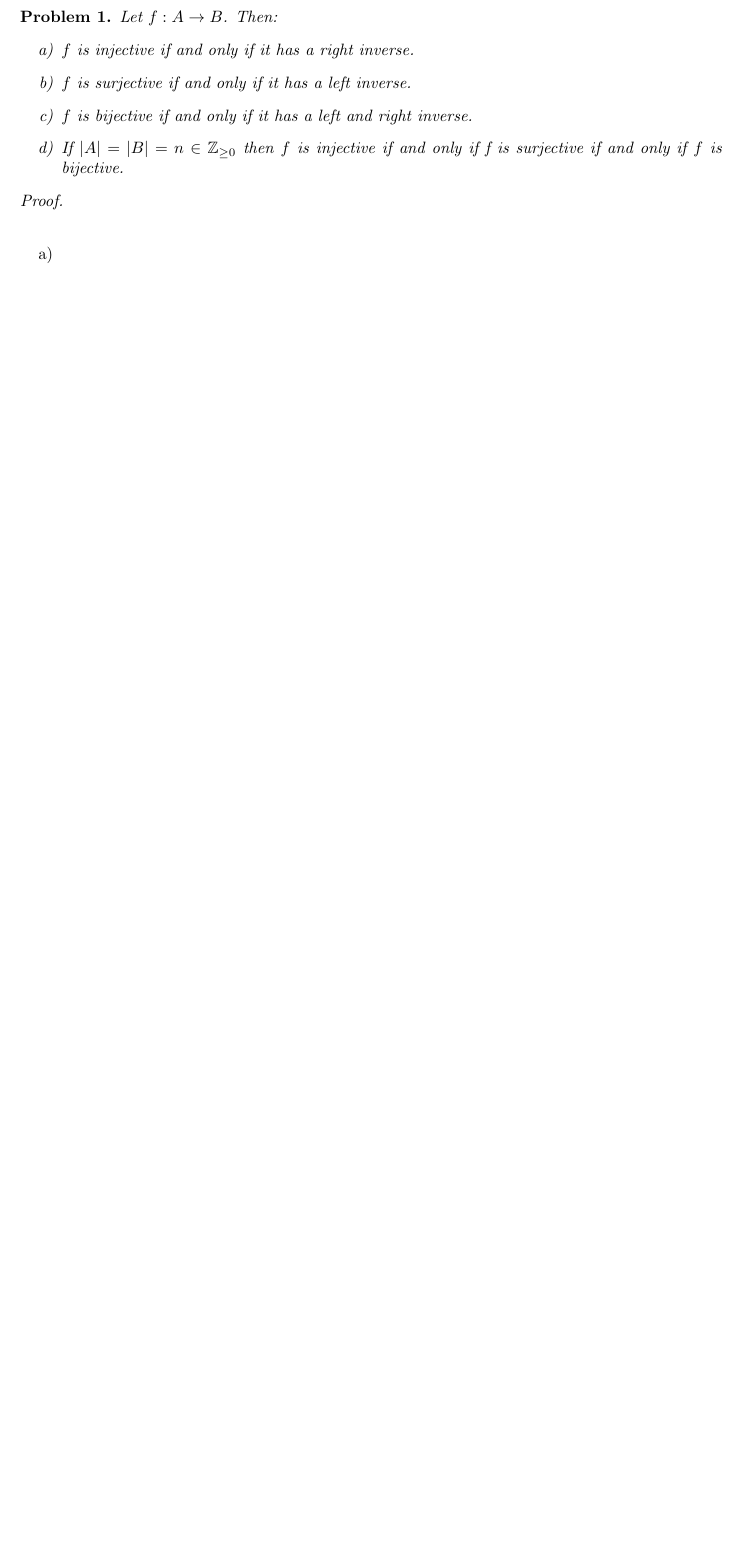
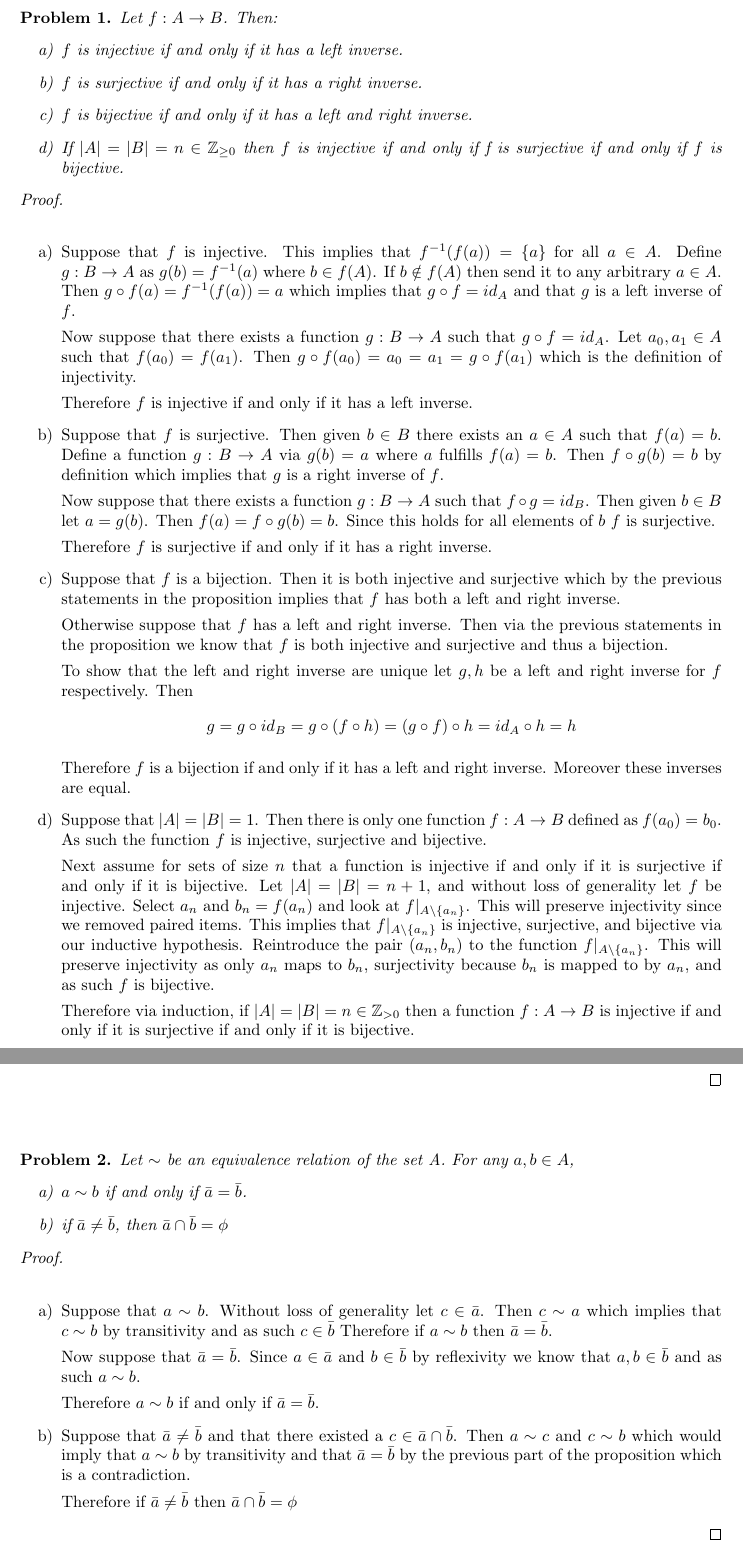
Before and after one commit to albenzo/MATH-7210, a LaTeX problem sheet (hw1/hw1.tex): part of the page before the commit and two parts of pages 1 and 2 of 2 after it, the two joined at a grey line, cut so that both start at the same text, the shorter picture padded with empty space. Compiled offline with pdfLaTeX.

Commit message:
All but problem 3 complete

```diff
--- a/hw1/hw1.tex
+++ b/hw1/hw1.tex
@@ -11,6 +11,7 @@
 
 \newcommand{\sk}{\vskip 10mm}
 \newcommand{\bb}[1]{\mathbb{#1}}
+\newcommand{\ra}{\rightarrow}
 
 \theoremstyle{plain}
 \newtheorem{problem}{Problem}
@@ -35,8 +36,84 @@
 
 \begin{proof}\ \\
   \begin{itemize}
-  \item[a)]
-  \item[b)]
-  \item[c)]
-  \item[d)]
+  \item[a)] Suppose that $f$ is injective. This implies that $f^{-1}(f(a))=\{a\}$ for all
+    $a\in A$. Define $g:B\ra A$ as $g(b)=f^{-1}(a)$ where $b\in f(A)$. If $b\notin f(A)$
+    then send it to any arbitrary $a\in A$. Then $g\circ f(a)=f^{-1}(f(a))=a$ which implies
+    that $g\circ f=id_A$ and that $g$ is a left inverse of $f$.
+
+    Now suppose that there exists a function $g:B\ra A$ such that $g\circ f = id_A$.
+    Let $a_0,a_1\in A$ such that $f(a_0)=f(a_1)$. Then
+    $g\circ f(a_0)=a_0=a_1=g\circ f(a_1)$ which is the definition of injectivity.
+
+    Therefore $f$ is injective if and only if it has a left inverse.
+  \item[b)] Suppose that $f$ is surjective. Then given $b\in B$ there exists an $a\in A$
+    such that $f(a)=b$. Define a function $g:B\ra A$ via $g(b)=a$ where $a$ fulfills
+    $f(a)=b$. Then $f\circ g(b)=b$ by definition which implies that $g$ is a right
+    inverse of $f$.
+
+    Now suppose that there exists a function $g:B\ra A$ such that $f\circ g= id_B$. Then
+    given $b\in B$ let $a=g(b)$. Then $f(a)=f\circ g(b)=b$. Since this holds for all
+    elements of $b$ $f$ is surjective.
+
+    Therefore $f$ is surjective if and only if it has a right inverse.
+  \item[c)] Suppose that $f$ is a bijection. Then it is both injective and surjective
+    which by the previous statements in the proposition implies that $f$ has both
+    a left and right inverse.
+
+    Otherwise suppose that $f$ has a left and right inverse. Then via the previous
+    statements in the proposition we know that $f$ is both injective and surjective and
+    thus a bijection.
+
+    To show that the left and right inverse are unique let $g,h$ be a left and right
+    inverse for $f$ respectively. Then
+    \[g=g\circ id_B=g\circ(f\circ h)=(g\circ f)\circ h=id_A\circ h=h\]
+
+    Therefore $f$ is a bijection if and only if it has a left and right inverse.
+    Moreover these inverses are equal.
+  \item[d)] Suppose that $|A|=|B|=1$. Then there is only one function $f:A\ra B$
+    defined as $f(a_0)=b_0$. As such the function $f$ is injective, surjective and
+    bijective.
+
+    Next assume for sets of size $n$ that a function is injective if and only if it
+    is surjective if and only if it is bijective. Let $|A|=|B|=n+1$, and
+    without loss of generality let $f$ be injective. Select $a_n$ and $b_n=f(a_n)$
+    and look at $f|_{A\setminus \{a_n\}}$. This will preserve injectivity since we removed
+    paired items. This implies that $f|_{A\setminus\{a_n\}}$ is injective, surjective, and
+    bijective via our inductive hypothesis. Reintroduce the pair $(a_n,b_n)$ to the
+    function $f|_{A\setminus \{a_n\}}$. This will preserve injectivity as only $a_n$ maps
+    to $b_n$, surjectivity because $b_n$ is mapped to by $a_n$, and as such $f$ is
+    bijective.
+
+    Therefore via induction, if $|A|=|B|=n\in \bb{Z}_{>0}$ then a function $f:A\ra B$ is
+    injective if and only if it is surjective if and only if it is bijective.
   \end{itemize}
+\end{proof}
+
+\sk
+
+\begin{problem}
+  Let $\sim$ be an equivalence relation of the set A. For any $a,b\in A$,
+  \begin{itemize}
+  \item[a)] $a\sim b$ if and only if $\bar{a}=\bar{b}$.
+  \item[b)] if $\bar{a}\neq \bar{b}$, then $\bar{a}\cap\bar{b}=\phi$
+  \end{itemize}
+\end{problem}
+
+\begin{proof}\ \\
+  \begin{itemize}
+  \item[a)] Suppose that $a\sim b$. Without loss of generality let $c\in\bar{a}$. Then
+    $c\sim a$ which implies that $c\sim b$ by transitivity and as such $c\in\bar{b}$
+    Therefore if $a\sim b$ then $\bar{a}=\bar{b}$.
+
+    Now suppose that $\bar{a}=\bar{b}$. Since $a\in\bar{a}$ and $b\in\bar{b}$ by
+    reflexivity we know that $a,b\in\bar{b}$ and as such $a\sim b$.
+
+    Therefore $a\sim b$ if and only if $\bar{a}=\bar{b}$.
+  \item[b)] Suppose that $\bar{a}\neq\bar{b}$ and that there existed a
+    $c\in \bar{a}\cap\bar{b}$. Then $a\sim c$ and $c\sim b$ which would imply that
+    $a\sim b$ by transitivity and that $\bar{a}=\bar{b}$ by the previous part of the
+    proposition which is a contradiction.
+
+    Therefore if $\bar{a}\neq\bar{b}$ then $\bar{a}\cap\bar{b}=\phi$
+  \end{itemize}
+\end{proof}
```
Also changed, not shown: hw1/hw1.pdf, hw1/hw1.tex (19 more changed lines).
